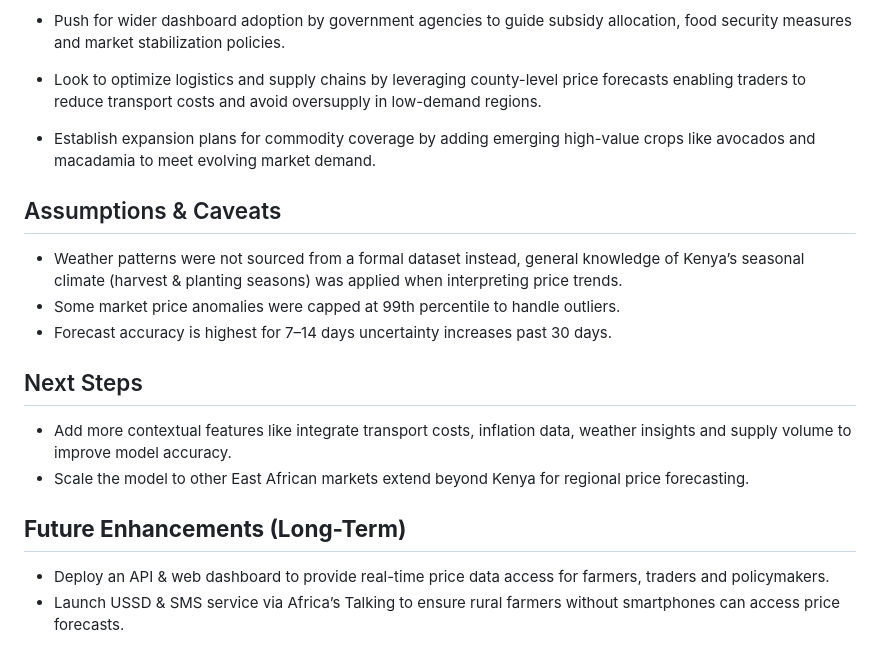
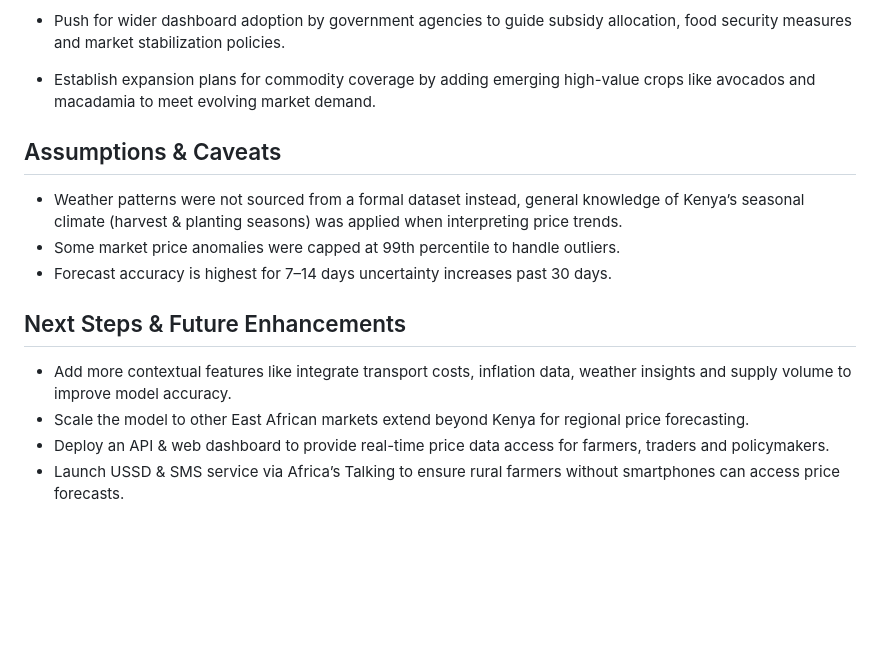
Before and after one commit to CynthiaGichuki/MaliYaLeo, a Markdown page: README.md, the part around the change printed below. Rendered like a GitHub page; blank space fills up the shorter version.

```diff
--- a/README.md
+++ b/README.md
@@ -171,10 +207,7 @@ Based on the insights, we recommend:
 
 * Push for wider dashboard adoption by government agencies to guide subsidy allocation, food security measures and market stabilization policies.
 
-* Look to optimize logistics and supply chains by leveraging county-level price forecasts enabling traders to reduce transport costs and avoid oversupply in low-demand regions.
-
-* Establish expansion plans for commodity coverage by  adding emerging high-value crops like avocados and macadamia to meet evolving market demand.
-
+* Establish expansion plans for commodity coverage by adding emerging high-value crops like avocados and macadamia to meet evolving market demand.
 
 ## Assumptions & Caveats
 
@@ -182,14 +215,9 @@ Based on the insights, we recommend:
 - Some market price anomalies were capped at 99th percentile to handle outliers.
 - Forecast accuracy is highest for 7–14 days uncertainty increases past 30 days.
 
-
-##  Next Steps
+##  Next Steps & Future Enhancements
 
 * Add more contextual features like integrate transport costs, inflation data, weather insights and supply volume to improve model accuracy.
 * Scale the model to other East African markets  extend beyond Kenya for regional price forecasting.
-
-
-## **Future Enhancements (Long-Term)**
-
 * Deploy an API & web dashboard to provide real-time price data access for farmers, traders and policymakers.
 * Launch USSD & SMS service via Africa’s Talking  to ensure rural farmers without smartphones can access price forecasts.
```
Also changed, not shown: other parts of README.md (+66 -30 lines).
